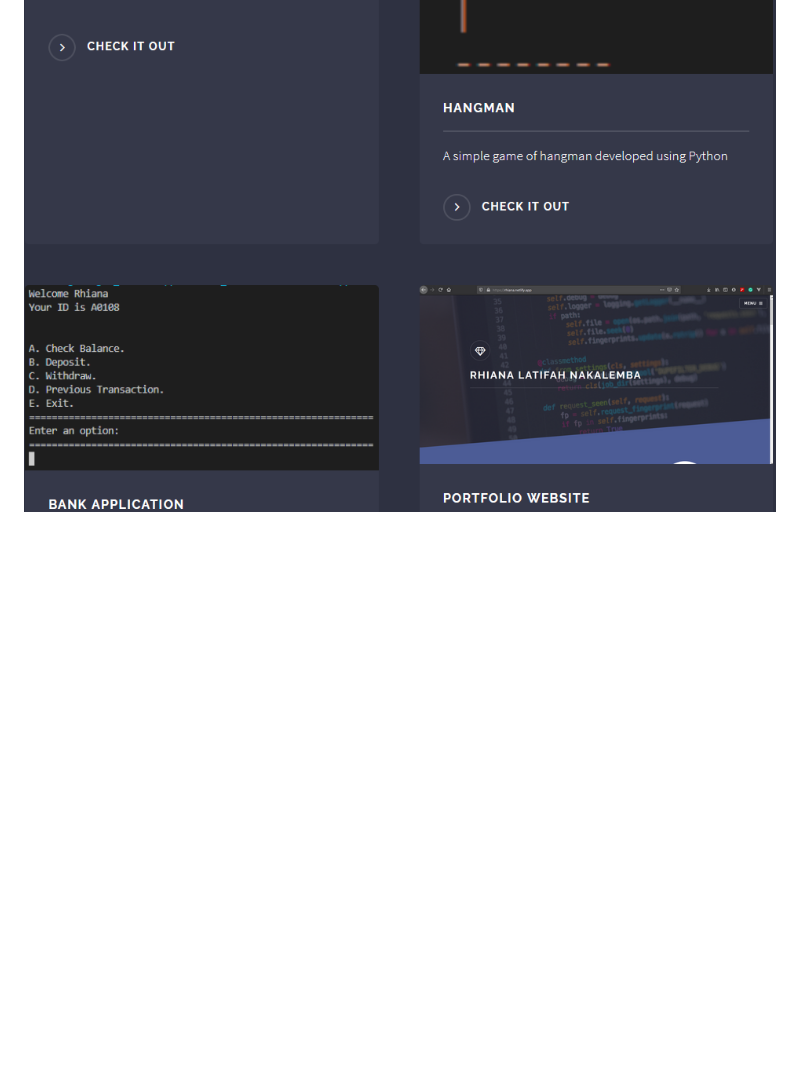
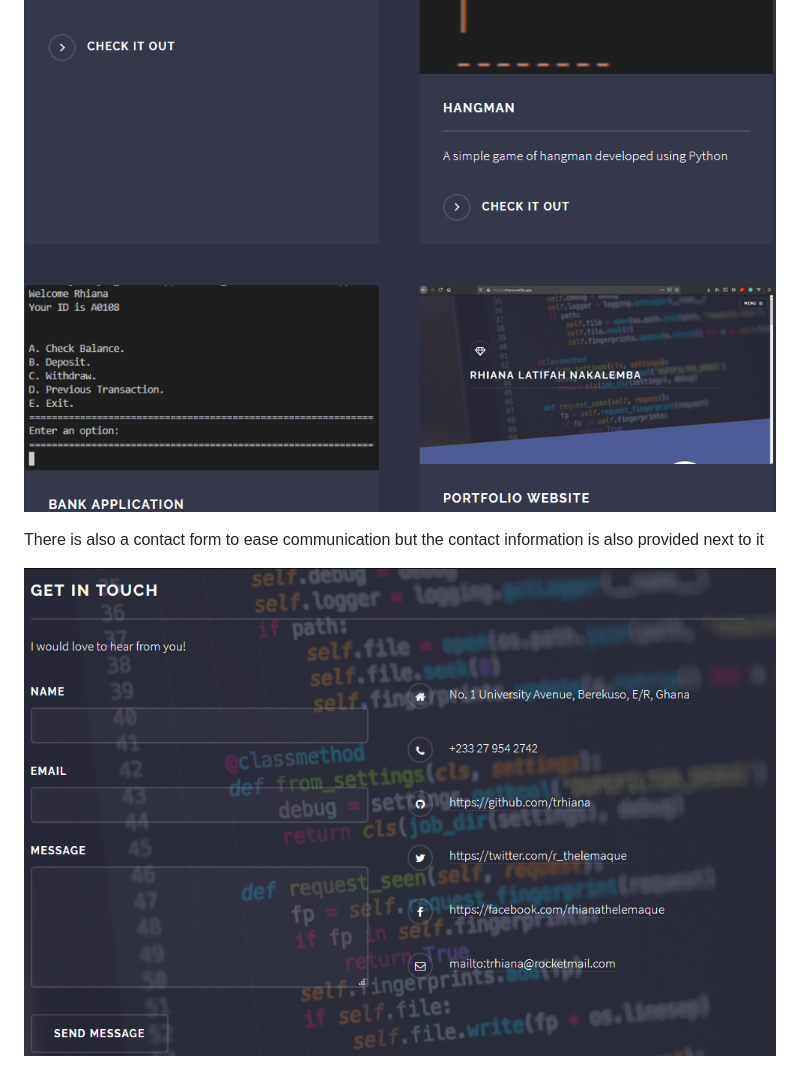
Before and after one commit to trhiana/Rhiana-Personal-Website, a Markdown page: README.md, the part around the change. Rendered like a GitHub page; pictures changed too: src/assets/readme_images/pic04.png (added); blank space fills up the shorter version.

Commit message:
Added images and description to README.md

```diff
--- a/README.md
+++ b/README.md
@@ -22,3 +22,7 @@ The landing page also has a short description along with some project examples
 ![Index](/src/assets/readme_images/pic02.png)
 
 ![Index](/src/assets/readme_images/pic03.png)
+
+There is also a contact form to ease communication but the contact information is also provided next to it
+
+![Index](/src/assets/readme_images/pic04.png)
```
